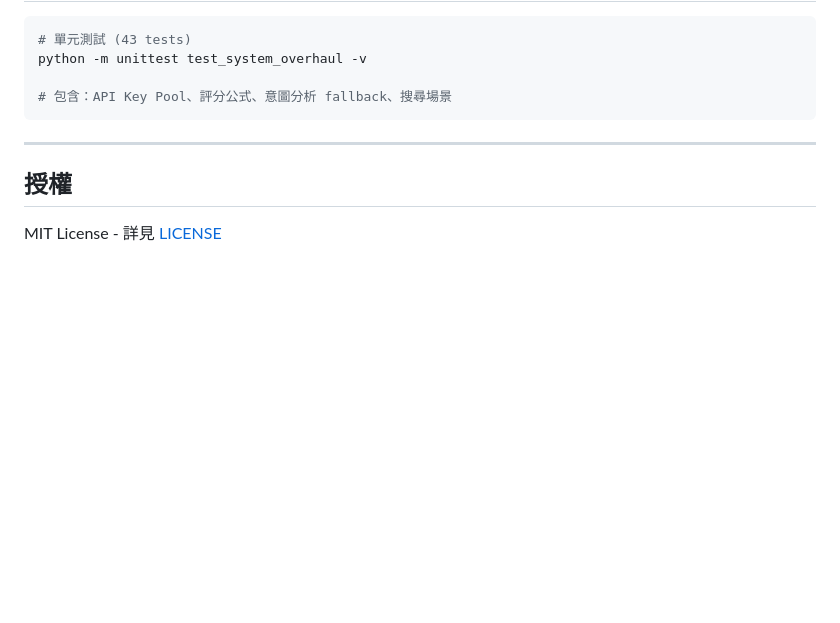
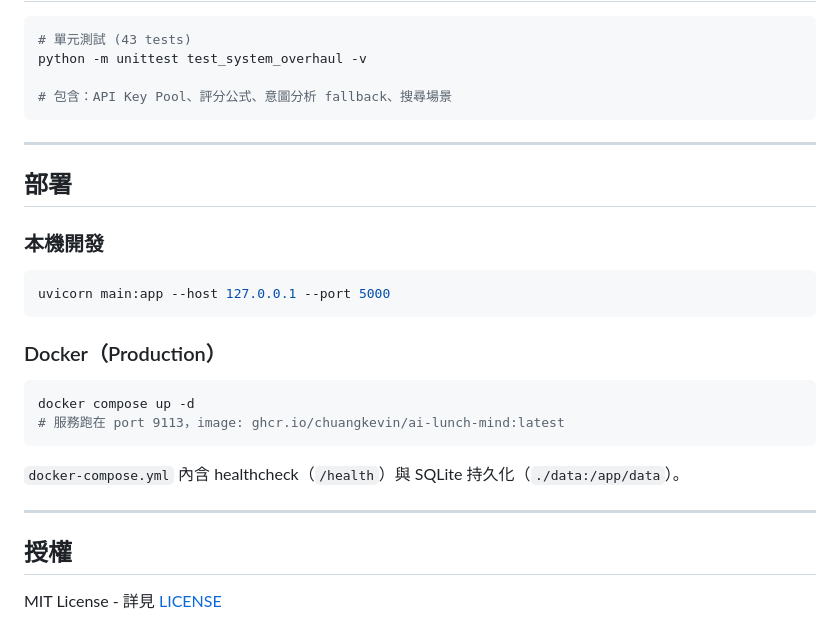
Before and after one commit to chuangkevin/ai-lunch-mind, a Markdown page: readme.md, the part around the change. Drawn GitHub-style; blank space fills up the shorter version.

Commit message:
docs: add deployment section to README

````diff
--- a/readme.md
+++ b/readme.md
@@ -227,6 +227,25 @@ python -m unittest test_system_overhaul -v
 
 ---
 
+## 部署
+
+### 本機開發
+
+```bash
+uvicorn main:app --host 127.0.0.1 --port 5000
+```
+
+### Docker（Production）
+
+```bash
+docker compose up -d
+# 服務跑在 port 9113，image: ghcr.io/chuangkevin/ai-lunch-mind:latest
+```
+
+`docker-compose.yml` 內含 healthcheck（`/health`）與 SQLite 持久化（`./data:/app/data`）。
+
+---
+
 ## 授權
 
 MIT License - 詳見 [LICENSE](LICENSE)
````
